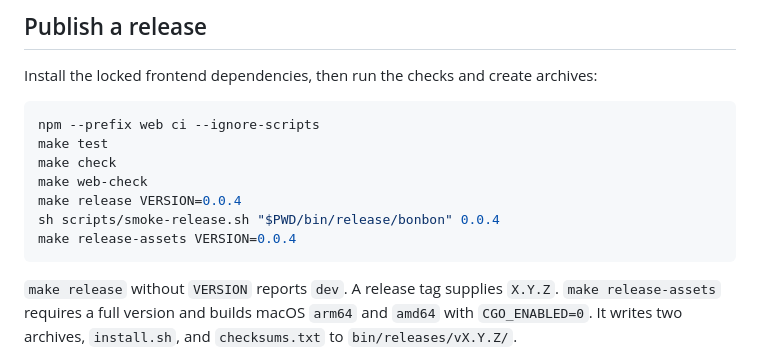
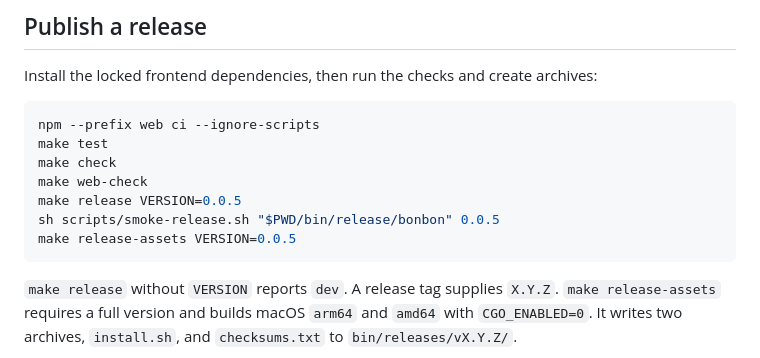
Before and after one commit to gyson/bonbon, a Markdown page: README.md, the part around the change. GitHub-like rendering.

````diff
--- a/README.md
+++ b/README.md
@@ -498,9 +498,9 @@ npm --prefix web ci --ignore-scripts
 make test
 make check
 make web-check
-make release VERSION=0.0.4
-sh scripts/smoke-release.sh "$PWD/bin/release/bonbon" 0.0.4
-make release-assets VERSION=0.0.4
+make release VERSION=0.0.5
+sh scripts/smoke-release.sh "$PWD/bin/release/bonbon" 0.0.5
+make release-assets VERSION=0.0.5
 ```
 
 `make release` without `VERSION` reports `dev`. A release tag supplies `X.Y.Z`.
````
Also changed, not shown: docs/releases/0.0.5.md (added, +138 -0 lines).
